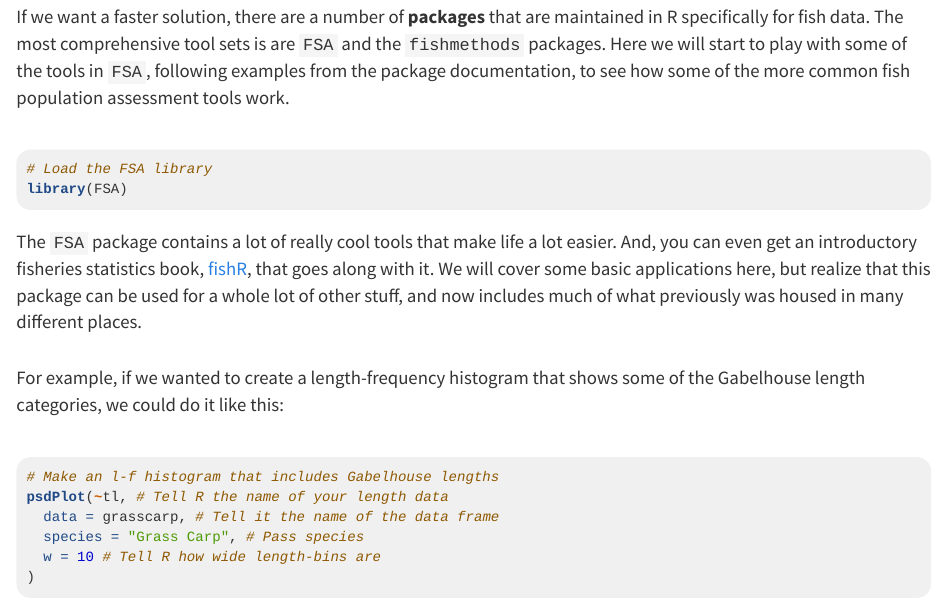
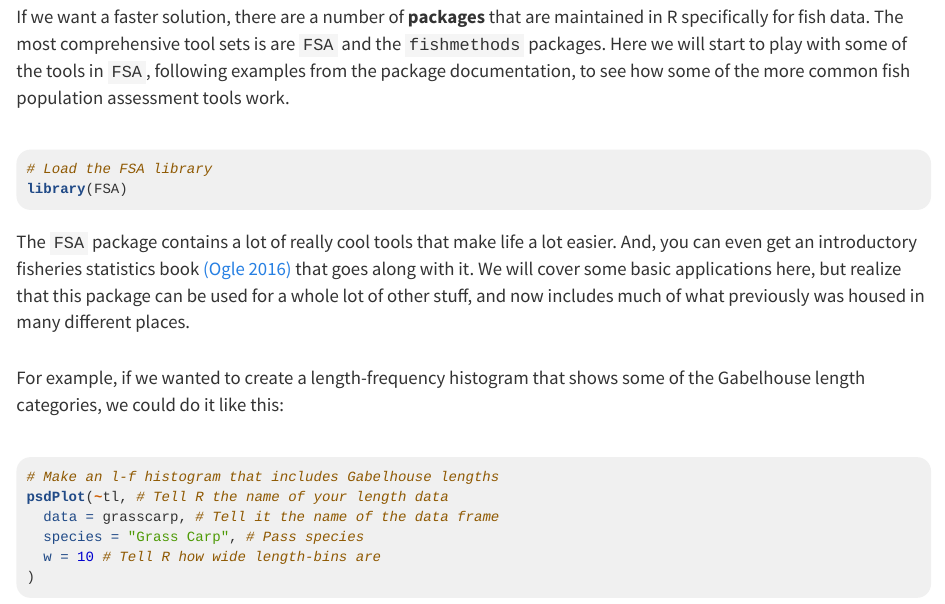
Before and after one commit to danStich/we-r-nycafs, an R Markdown document (fishStats.Rmd): the page in a window 1100 px wide, from 5170 px down. The pictures show the output file fishStats.html that the author committed with the source, opened offline; library style sheets and scripts come from the installed R packages.

Commit message:
update IFAR reference

````diff
--- a/fishStats.Rmd
+++ b/fishStats.Rmd
@@ -100,7 +100,7 @@ If we want a faster solution, there are a number of **packages** that are mainta
 library(FSA)
 ```
 
-The `FSA` package contains a lot of really cool tools that make life a lot easier. And, you can even get an introductory fisheries statistics book, [fishR](http://derekogle.com/IFAR/), that goes along with it. We will cover some basic applications here, but realize that this package can be used for a whole lot of other stuff, and now includes much of what previously was housed in many different places.
+The `FSA` package contains a lot of really cool tools that make life a lot easier. And, you can even get an introductory fisheries statistics book [(Ogle 2016)](http://derekogle.com/IFAR/) that goes along with it. We will cover some basic applications here, but realize that this package can be used for a whole lot of other stuff, and now includes much of what previously was housed in many different places.
 
 For example, if we wanted to create a length-frequency histogram that shows some of the Gabelhouse length categories, we could do it like this:
 ```{r}
````
Also changed, not shown: fishStats.html.
